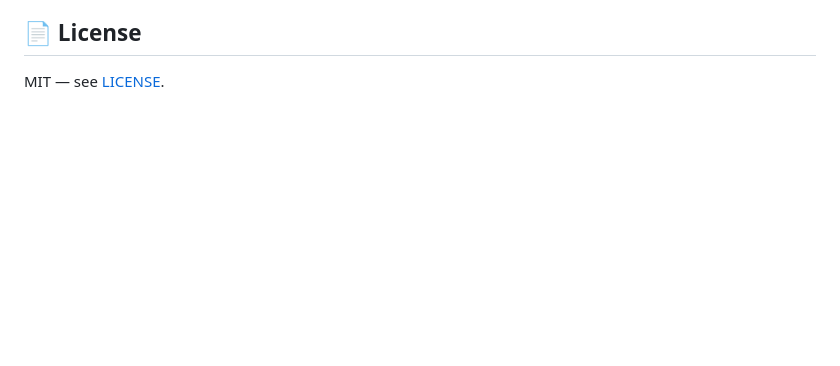
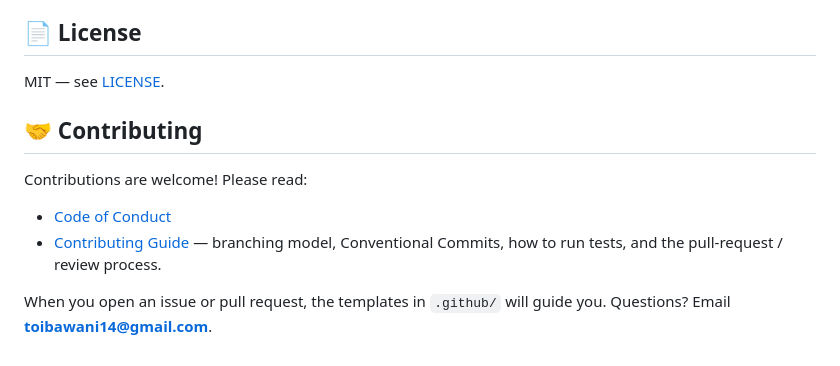
Before and after one commit to toibawani/Visiq, a Markdown page: README.md, the part around the change. GitHub-like rendering; blank space fills up the shorter version.

Commit message:
docs: link contributing guide and code of conduct from README

```diff
--- a/README.md
+++ b/README.md
@@ -122,3 +122,14 @@ falls back to tofu. `tests/font-glyphs.test.js` enforces this on every run.
 ## 📄 License
 
 MIT — see [LICENSE](LICENSE).
+
+## 🤝 Contributing
+
+Contributions are welcome! Please read:
+
+- [Code of Conduct](CODE_OF_CONDUCT.md)
+- [Contributing Guide](docs/CONTRIBUTING.md) — branching model, Conventional
+  Commits, how to run tests, and the pull-request / review process.
+
+When you open an issue or pull request, the templates in `.github/` will guide
+you. Questions? Email **toibawani14@gmail.com**.
```
